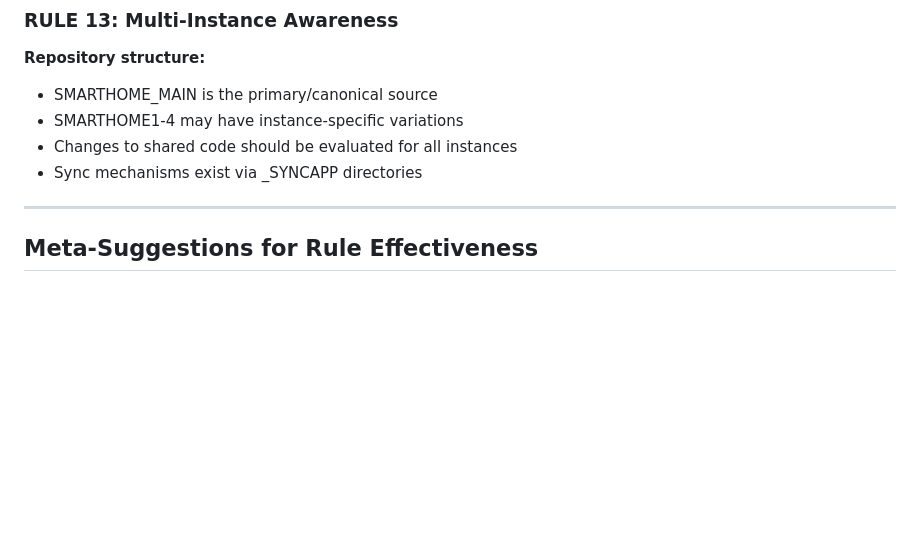
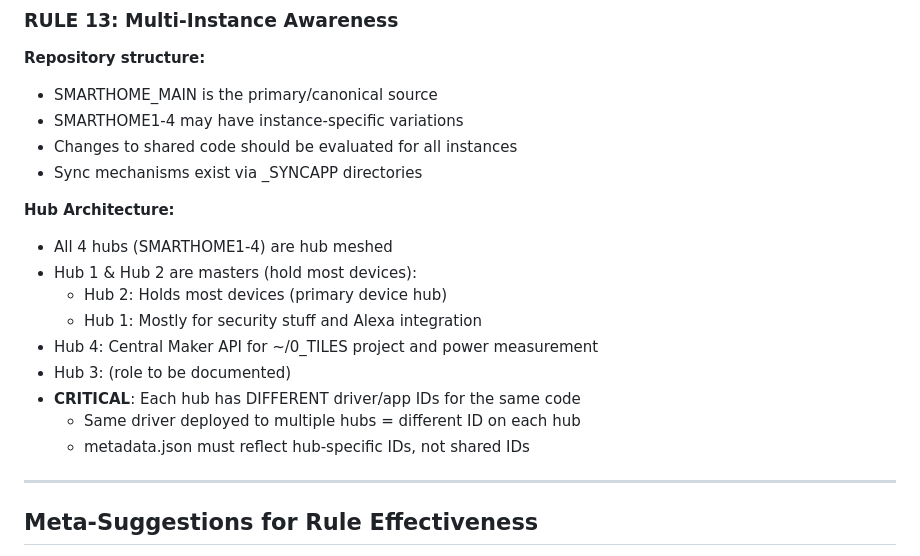
Before and after one commit to elfege/HUBITAT_SMART_HOME, a Markdown page: CLAUDE.md, the part around the change. Drawn GitHub-style; blank space fills up the shorter version.

Commit message:
Document hub architecture and mesh topology in CLAUDE.md

```diff
--- a/CLAUDE.md
+++ b/CLAUDE.md
@@ -212,6 +212,18 @@
 - Changes to shared code should be evaluated for all instances
 - Sync mechanisms exist via _SYNCAPP directories
 
+**Hub Architecture:**
+
+- All 4 hubs (SMARTHOME1-4) are hub meshed
+- Hub 1 & Hub 2 are masters (hold most devices):
+  - Hub 2: Holds most devices (primary device hub)
+  - Hub 1: Mostly for security stuff and Alexa integration
+- Hub 4: Central Maker API for ~/0_TILES project and power measurement
+- Hub 3: (role to be documented)
+- **CRITICAL**: Each hub has DIFFERENT driver/app IDs for the same code
+  - Same driver deployed to multiple hubs = different ID on each hub
+  - metadata.json must reflect hub-specific IDs, not shared IDs
+
 ---
 
 ## Meta-Suggestions for Rule Effectiveness
```
